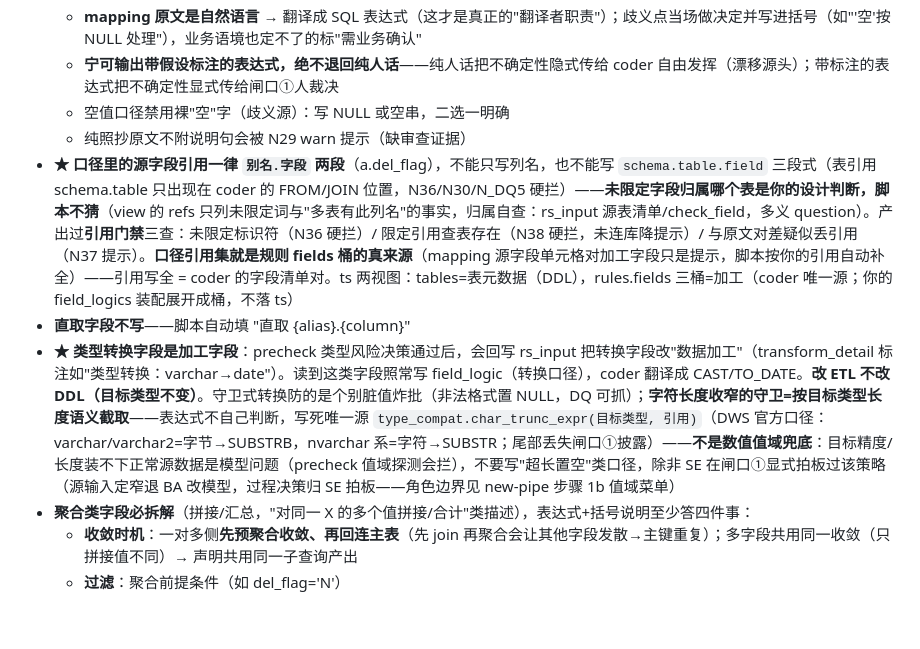
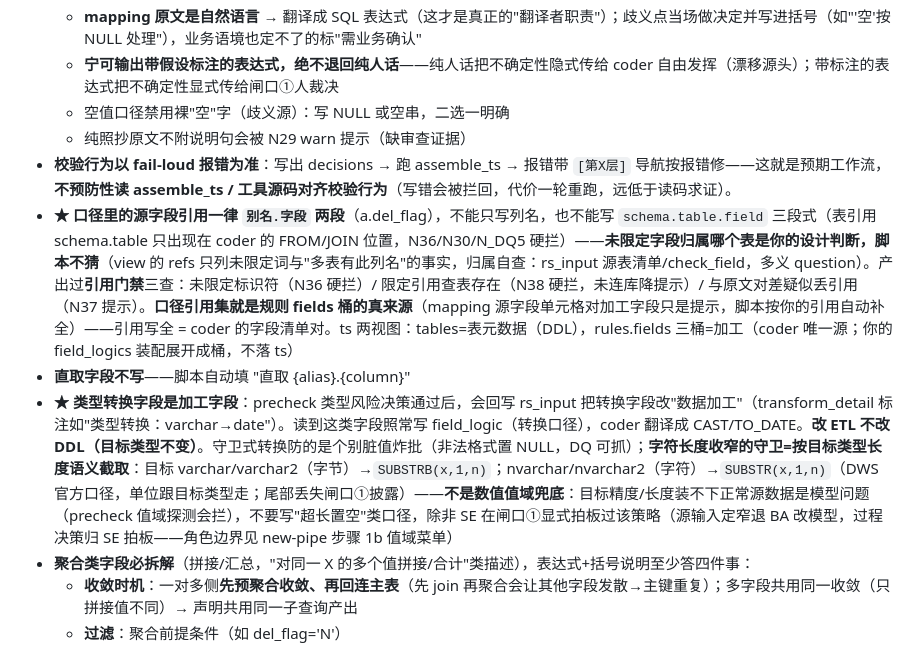
Before and after one commit to yb333/design-dev-agent, a Markdown page: skills/dws-design/SKILL.md, the part around the change. Rendered like a GitHub page; blank space fills up the shorter version.

Commit message:
fix: designer 求证式绕路三刀——SKILL 自足性补口（内网日志实证）
日志实证：designer 开工期去读 assemble_ts 源码求证 design_logic 校验行为、
读 explore 源码（该跑不该读）、尝试废弃的 DB MCP（权限 deny 挡住后回归）。
根因=规则密度上升后 SKILL 自足性缺口——模型不信 SKILL 信息足够，转向
外部求证（英文代码进上下文→英文思考+耗时）。

三刀：
- 189 行去 type_compat.char_trunc_expr 函数引用（designer 上下文无此函数
  说明，函数名是给维护者的信息不该进运行时提示——违反自家零废话约定），
  改白话规则一行：varchar 系→SUBSTRB / nvarchar 系→SUBSTR
- SKILL 加 fail-loud 定心丸：写→跑→按 [第X层] 报错修就是预期工作流，
  不预防性读校验器/工具源码对齐（写错被拦代价一轮重跑，远低于读码求证）
- designer.md 堵 MCP：DB 访问一律走工具（explore/check_field），无原始
  DB 通道不尝试 MCP

```diff
--- a/skills/dws-design/SKILL.md
+++ b/skills/dws-design/SKILL.md
@@ -186,9 +186,10 @@ description: >-
   - **宁可输出带假设标注的表达式，绝不退回纯人话**——纯人话把不确定性隐式传给 coder 自由发挥（漂移源头）；带标注的表达式把不确定性显式传给闸口①人裁决
   - 空值口径禁用裸"空"字（歧义源）：写 NULL 或空串，二选一明确
   - 纯照抄原文不附说明句会被 N29 warn 提示（缺审查证据）
+- **校验行为以 fail-loud 报错为准**：写出 decisions → 跑 assemble_ts → 报错带 `[第X层]` 导航按报错修——这就是预期工作流，**不预防性读 assemble_ts / 工具源码对齐校验行为**（写错会被拦回，代价一轮重跑，远低于读码求证）。
 - **★ 口径里的源字段引用一律 `别名.字段` 两段**（a.del_flag），不能只写列名，也不能写 `schema.table.field` 三段式（表引用 schema.table 只出现在 coder 的 FROM/JOIN 位置，N36/N30/N_DQ5 硬拦）——**未限定字段归属哪个表是你的设计判断，脚本不猜**（view 的 refs 只列未限定词与"多表有此列名"的事实，归属自查：rs_input 源表清单/check_field，多义 question）。产出过**引用门禁**三查：未限定标识符（N36 硬拦）/ 限定引用查表存在（N38 硬拦，未连库降提示）/ 与原文对差疑似丢引用（N37 提示）。**口径引用集就是规则 fields 桶的真来源**（mapping 源字段单元格对加工字段只是提示，脚本按你的引用自动补全）——引用写全 = coder 的字段清单对。ts 两视图：tables=表元数据（DDL），rules.fields 三桶=加工（coder 唯一源；你的 field_logics 装配展开成桶，不落 ts）
 - **直取字段不写**——脚本自动填 "直取 {alias}.{column}"
-- **★ 类型转换字段是加工字段**：precheck 类型风险决策通过后，会回写 rs_input 把转换字段改"数据加工"（transform_detail 标注如"类型转换：varchar→date"）。读到这类字段照常写 field_logic（转换口径），coder 翻译成 CAST/TO_DATE。**改 ETL 不改 DDL（目标类型不变）**。守卫式转换防的是个别脏值炸批（非法格式置 NULL，DQ 可抓）；**字符长度收窄的守卫=按目标类型长度语义截取**——表达式不自己判断，写死唯一源 `type_compat.char_trunc_expr(目标类型, 引用)`（DWS 官方口径：varchar/varchar2=字节→SUBSTRB，nvarchar 系=字符→SUBSTR；尾部丢失闸口①披露）——**不是数值值域兜底**：目标精度/长度装不下正常源数据是模型问题（precheck 值域探测会拦），不要写"超长置空"类口径，除非 SE 在闸口①显式拍板过该策略（源输入定窄退 BA 改模型，过程决策归 SE 拍板——角色边界见 new-pipe 步骤 1b 值域菜单）
+- **★ 类型转换字段是加工字段**：precheck 类型风险决策通过后，会回写 rs_input 把转换字段改"数据加工"（transform_detail 标注如"类型转换：varchar→date"）。读到这类字段照常写 field_logic（转换口径），coder 翻译成 CAST/TO_DATE。**改 ETL 不改 DDL（目标类型不变）**。守卫式转换防的是个别脏值炸批（非法格式置 NULL，DQ 可抓）；**字符长度收窄的守卫=按目标类型长度语义截取**：目标 varchar/varchar2（字节）→`SUBSTRB(x,1,n)`；nvarchar/nvarchar2（字符）→`SUBSTR(x,1,n)`（DWS 官方口径，单位跟目标类型走；尾部丢失闸口①披露）——**不是数值值域兜底**：目标精度/长度装不下正常源数据是模型问题（precheck 值域探测会拦），不要写"超长置空"类口径，除非 SE 在闸口①显式拍板过该策略（源输入定窄退 BA 改模型，过程决策归 SE 拍板——角色边界见 new-pipe 步骤 1b 值域菜单）
 - **聚合类字段必拆解**（拼接/汇总，"对同一 X 的多个值拼接/合计"类描述），表达式+括号说明至少答四件事：
   - **收敛时机**：一对多侧**先预聚合收敛、再回连主表**（先 join 再聚合会让其他字段发散→主键重复）；多字段共用同一收敛（只拼接值不同）→ 声明共用同一子查询产出
   - **过滤**：聚合前提条件（如 del_flag='N'）
```
Also changed, not shown: agents/dws-designer.md (+1 -0 lines).
